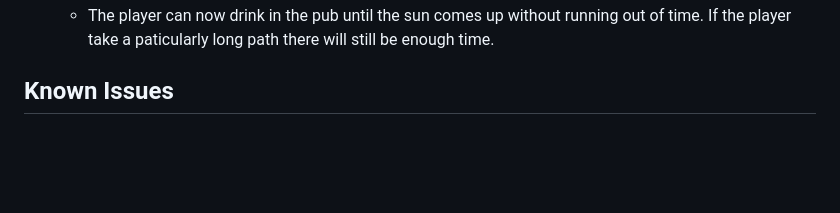
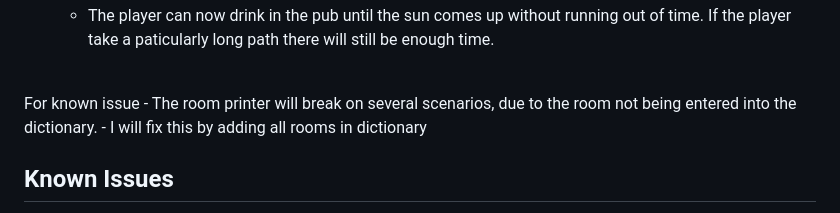
Before and after one commit to carlalennon/portfolio-project-3, a Markdown page: README.md, the part around the change. Rendered like a GitHub page; blank space fills up the shorter version.

Commit message:
Add rooms to readme

```diff
--- a/README.md
+++ b/README.md
@@ -135,6 +135,12 @@ Here's the criteria where the project failed, and what I did to fix them.
     -   I will fix this by adding more times to the clock
     -  <img src="images/readme-failing-criteria-extra-time.png" alt="Player clock with added times for 4am and 5am">
     -  The player can now drink in the pub until the sun comes up without running out of time. If the player take a paticularly long path there will still be enough time.
+<br>
+        For known issue
+    - The room printer will break on several scenarios, due to the room not being entered into the dictionary.
+    -   I will fix this by adding all rooms in dictionary
+
+
 ## Known Issues
 
 - There are only 3 choices in the first message, when there were originally intended to be 5.
```
